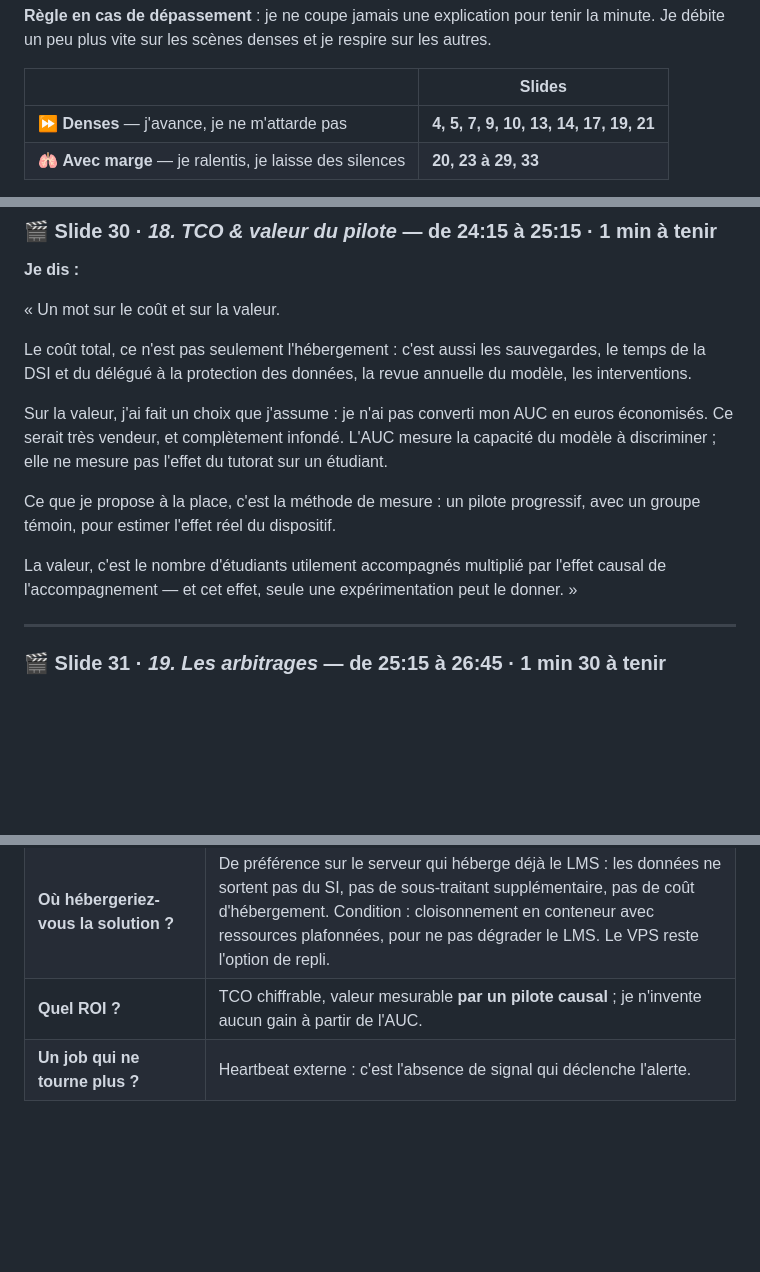
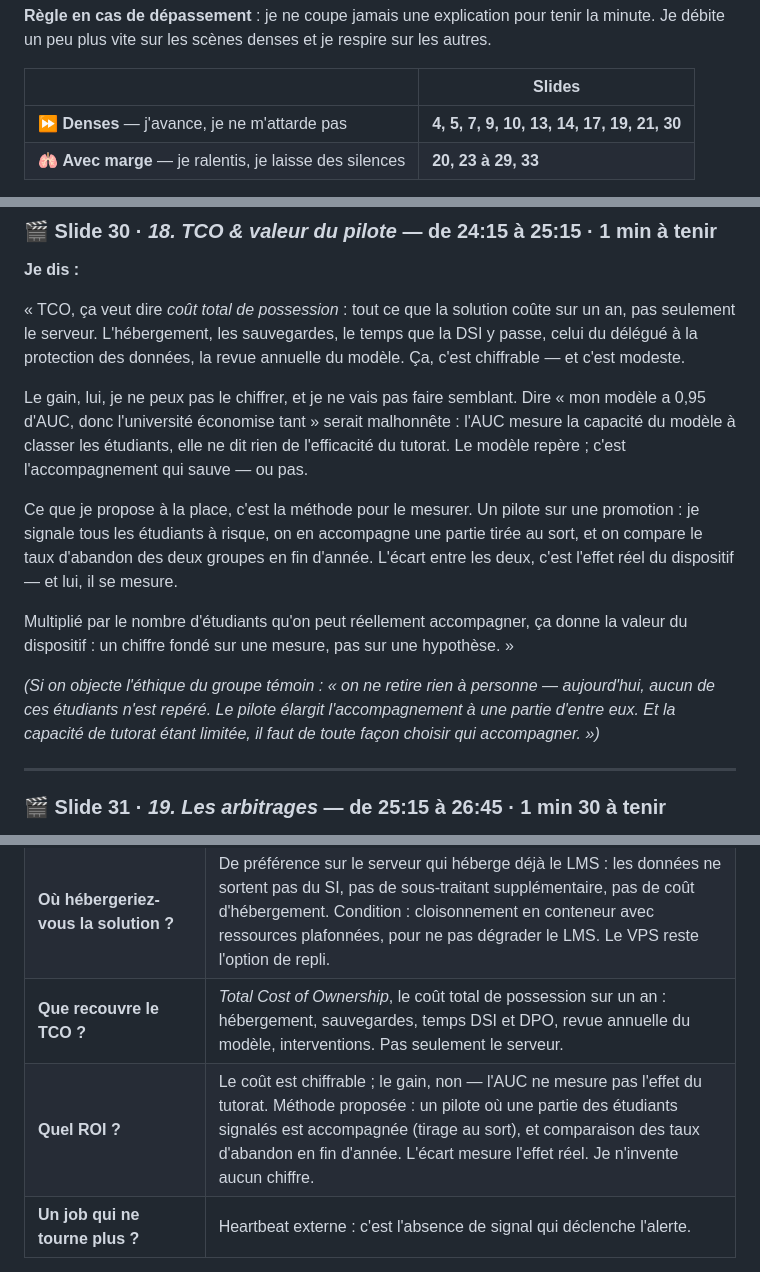
Before and after one commit to MichaeLab34/examen, a Markdown page: reports/SUPPORT_SOUTENANCE.md, 3 parts joined by grey strips. GitHub-like rendering; blank space fills up the shorter version.

Commit message:
docs(conducteur): rend la slide TCO comprehensible (slide 30)
Trois defauts : le sigle TCO n'etait jamais traduit, la « methode de mesure »
etait annoncee sans etre decrite, et le propos donnait l'impression de vouloir
mesurer l'immesurable.

Reecrit en trois temps :
1. le cout — TCO explicite comme cout total de possession, avec ce qu'il
   couvre (hebergement, sauvegardes, temps DSI et DPO, revue annuelle)
2. le gain — non chiffrable aujourd'hui, et pourquoi : l'AUC mesure la
   capacite a classer, pas l'efficacite du tutorat
3. la methode — protocole concret : signaler tous les etudiants a risque,
   en accompagner une partie tiree au sort, comparer les taux d'abandon en fin
   d'annee ; l'ecart mesure l'effet reel

Ajoute la reponse a l'objection ethique du groupe temoin, et deux entrees au
tableau du jury (definition du TCO, methode de mesure du ROI).

```diff
--- a/reports/SUPPORT_SOUTENANCE.md
+++ b/reports/SUPPORT_SOUTENANCE.md
@@ -101,7 +101,7 @@ minute. Je débite un peu plus vite sur les scènes denses et je respire sur les
 
 | | Slides |
 |---|---|
-| ⏩ **Denses** — j'avance, je ne m'attarde pas | **4, 5, 7, 9, 10, 13, 14, 17, 19, 21** |
+| ⏩ **Denses** — j'avance, je ne m'attarde pas | **4, 5, 7, 9, 10, 13, 14, 17, 19, 21, 30** |
 | 🫁 **Avec marge** — je ralentis, je laisse des silences | **20, 23 à 29, 33** |
 
 Les denses sont celles où j'explique un mécanisme (les fuites, les proxys, les
@@ -732,21 +732,28 @@ stack conteneurisée. »
 
 **Je dis :**
 
-« Un mot sur le coût et sur la valeur.
+« TCO, ça veut dire *coût total de possession* : tout ce que la solution coûte sur un
+an, pas seulement le serveur. L'hébergement, les sauvegardes, le temps que la DSI y
+passe, celui du délégué à la protection des données, la revue annuelle du modèle.
+Ça, c'est chiffrable — et c'est modeste.
 
-Le coût total, ce n'est pas seulement l'hébergement : c'est aussi les sauvegardes, le
-temps de la DSI et du délégué à la protection des données, la revue annuelle du
-modèle, les interventions.
+Le gain, lui, je ne peux pas le chiffrer, et je ne vais pas faire semblant. Dire
+« mon modèle a 0,95 d'AUC, donc l'université économise tant » serait malhonnête :
+l'AUC mesure la capacité du modèle à classer les étudiants, elle ne dit rien de
+l'efficacité du tutorat. Le modèle repère ; c'est l'accompagnement qui sauve — ou pas.
 
-Sur la valeur, j'ai fait un choix que j'assume : je n'ai pas converti mon AUC en euros
-économisés. Ce serait très vendeur, et complètement infondé. L'AUC mesure la capacité
-du modèle à discriminer ; elle ne mesure pas l'effet du tutorat sur un étudiant.
+Ce que je propose à la place, c'est la méthode pour le mesurer. Un pilote sur une
+promotion : je signale tous les étudiants à risque, on en accompagne une partie tirée
+au sort, et on compare le taux d'abandon des deux groupes en fin d'année. L'écart
+entre les deux, c'est l'effet réel du dispositif — et lui, il se mesure.
 
-Ce que je propose à la place, c'est la méthode de mesure : un pilote progressif, avec
-un groupe témoin, pour estimer l'effet réel du dispositif.
+Multiplié par le nombre d'étudiants qu'on peut réellement accompagner, ça donne la
+valeur du dispositif : un chiffre fondé sur une mesure, pas sur une hypothèse. »
 
-La valeur, c'est le nombre d'étudiants utilement accompagnés multiplié par l'effet
-causal de l'accompagnement — et cet effet, seule une expérimentation peut le donner. »
+*(Si on objecte l'éthique du groupe témoin : « on ne retire rien à personne —
+aujourd'hui, aucun de ces étudiants n'est repéré. Le pilote élargit l'accompagnement à
+une partie d'entre eux. Et la capacité de tutorat étant limitée, il faut de toute
+façon choisir qui accompagner. »)*
 
 ---
 
@@ -860,7 +867,8 @@ L'avoir sous les yeux pendant les 30 min de questions.
 | **Si le modèle se dégrade ?** | Gate chiffrée (AUC, rappel, équité) + approbation humaine + alias MLflow et rollback. |
 | **Pourquoi pas Kubernetes ?** | 5 200 étudiants/an, batch rejouable : une seule machine suffit. |
 | **Où hébergeriez-vous la solution ?** | De préférence sur le serveur qui héberge déjà le LMS : les données ne sortent pas du SI, pas de sous-traitant supplémentaire, pas de coût d'hébergement. Condition : cloisonnement en conteneur avec ressources plafonnées, pour ne pas dégrader le LMS. Le VPS reste l'option de repli. |
-| **Quel ROI ?** | TCO chiffrable, valeur mesurable **par un pilote causal** ; je n'invente aucun gain à partir de l'AUC. |
+| **Que recouvre le TCO ?** | *Total Cost of Ownership*, le coût total de possession sur un an : hébergement, sauvegardes, temps DSI et DPO, revue annuelle du modèle, interventions. Pas seulement le serveur. |
+| **Quel ROI ?** | Le coût est chiffrable ; le gain, non — l'AUC ne mesure pas l'effet du tutorat. Méthode proposée : un pilote où une partie des étudiants signalés est accompagnée (tirage au sort), et comparaison des taux d'abandon en fin d'année. L'écart mesure l'effet réel. Je n'invente aucun chiffre. |
 | **Un job qui ne tourne plus ?** | Heartbeat externe : c'est l'absence de signal qui déclenche l'alerte. |
 
 **Si je ne sais pas** : « Je ne l'ai pas traité dans ce projet. Voici comment je m'y
```
